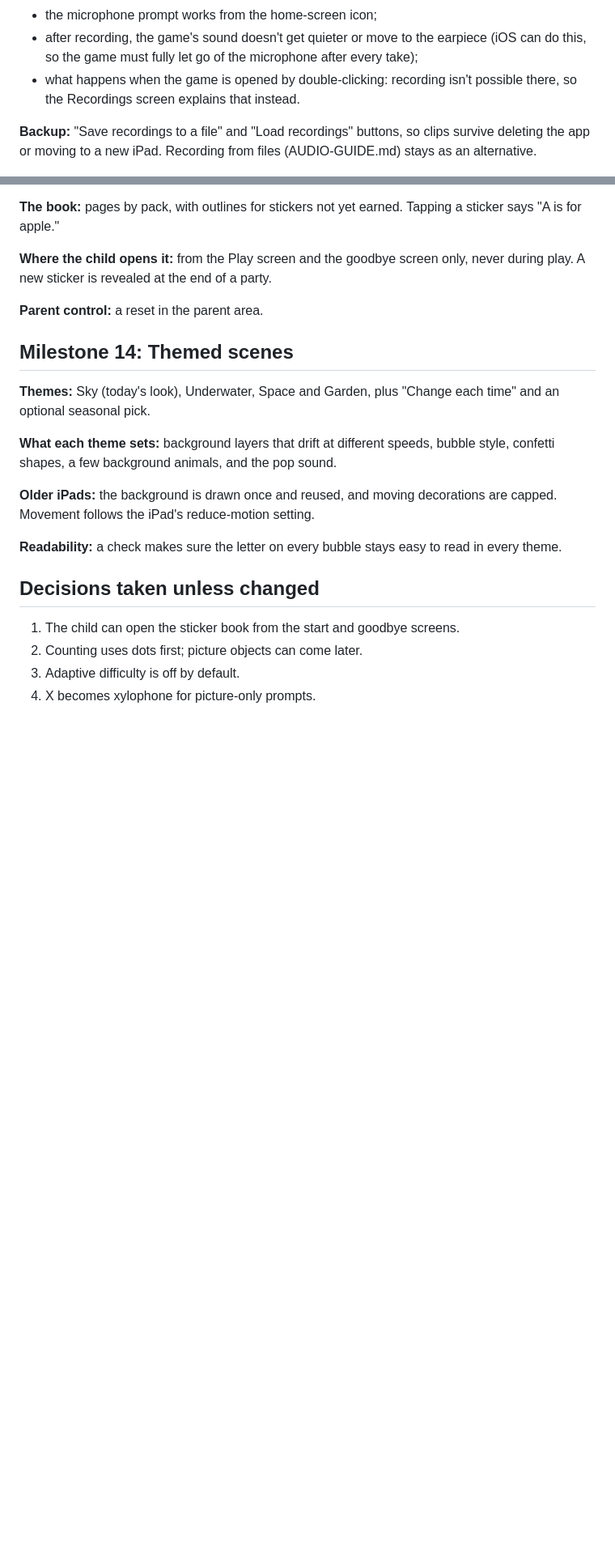
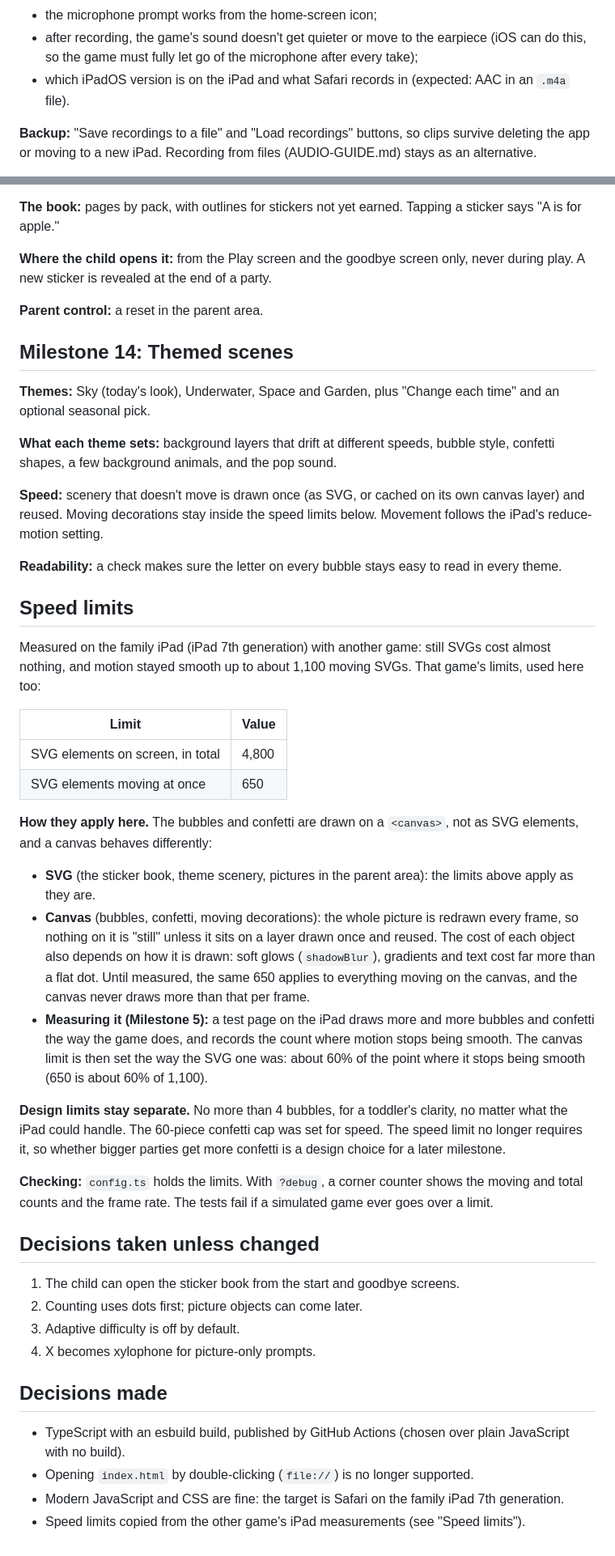
Before and after one commit to SQLGuyJPS/bubble-pop-party, a Markdown page: docs/ROADMAP.md, 2 parts joined by grey strips. Shown at 81% size. Rendered like a GitHub page; blank space fills up the shorter version.

```diff
--- a/docs/ROADMAP.md
+++ b/docs/ROADMAP.md
@@ -105,8 +139,7 @@ the screen is built, a throwaway test page confirms:
 - the microphone prompt works from the home-screen icon;
 - after recording, the game's sound doesn't get quieter or move to the earpiece (iOS can do this, so the game must
   fully let go of the microphone after every take);
-- what happens when the game is opened by double-clicking: recording isn't possible there, so the Recordings
-  screen explains that instead.
+- which iPadOS version is on the iPad and what Safari records in (expected: AAC in an `.m4a` file).
 
 **Backup:** "Save recordings to a file" and "Load recordings" buttons, so clips survive deleting the app or moving
 to a new iPad. Recording from files (AUDIO-GUIDE.md) stays as an alternative.
@@ -226,10 +259,39 @@ revealed at the end of a party.
 **What each theme sets:** background layers that drift at different speeds, bubble style, confetti shapes, a few
 background animals, and the pop sound.
 
-**Older iPads:** the background is drawn once and reused, and moving decorations are capped. Movement follows the
-iPad's reduce-motion setting.
+**Speed:** scenery that doesn't move is drawn once (as SVG, or cached on its own canvas layer) and reused. Moving
+decorations stay inside the speed limits below. Movement follows the iPad's reduce-motion setting.
 
 **Readability:** a check makes sure the letter on every bubble stays easy to read in every theme.
+
+## Speed limits
+
+Measured on the family iPad (iPad 7th generation) with another game: still SVGs cost almost nothing, and motion
+stayed smooth up to about 1,100 moving SVGs. That game's limits, used here too:
+
+| Limit | Value |
+| --- | --- |
+| SVG elements on screen, in total | 4,800 |
+| SVG elements moving at once | 650 |
+
+**How they apply here.** The bubbles and confetti are drawn on a `<canvas>`, not as SVG elements, and a canvas
+behaves differently:
+
+- **SVG** (the sticker book, theme scenery, pictures in the parent area): the limits above apply as they are.
+- **Canvas** (bubbles, confetti, moving decorations): the whole picture is redrawn every frame, so nothing on it
+  is "still" unless it sits on a layer drawn once and reused. The cost of each object also depends on how it is
+  drawn: soft glows (`shadowBlur`), gradients and text cost far more than a flat dot. Until measured, the same
+  650 applies to everything moving on the canvas, and the canvas never draws more than that per frame.
+- **Measuring it (Milestone 5):** a test page on the iPad draws more and more bubbles and confetti the way the game
+  does, and records the count where motion stops being smooth. The canvas limit is then set the way the SVG one
+  was: about 60% of the point where it stops being smooth (650 is about 60% of 1,100).
+
+**Design limits stay separate.** No more than 4 bubbles, for a toddler's clarity, no matter what the iPad could
+handle. The 60-piece confetti cap was set for speed. The speed limit no longer requires it, so whether bigger
+parties get more confetti is a design choice for a later milestone.
+
+**Checking:** `config.ts` holds the limits. With `?debug`, a corner counter shows the moving and total counts and
+the frame rate. The tests fail if a simulated game ever goes over a limit.
 
 ## Decisions taken unless changed
 
@@ -237,3 +299,10 @@ iPad's reduce-motion setting.
 2. Counting uses dots first; picture objects can come later.
 3. Adaptive difficulty is off by default.
 4. X becomes xylophone for picture-only prompts.
+
+## Decisions made
+
+- TypeScript with an esbuild build, published by GitHub Actions (chosen over plain JavaScript with no build).
+- Opening `index.html` by double-clicking (`file://`) is no longer supported.
+- Modern JavaScript and CSS are fine: the target is Safari on the family iPad 7th generation.
+- Speed limits copied from the other game's iPad measurements (see "Speed limits").
```
Also changed, not shown: other parts of docs/ROADMAP.md (+69 -35 lines).
